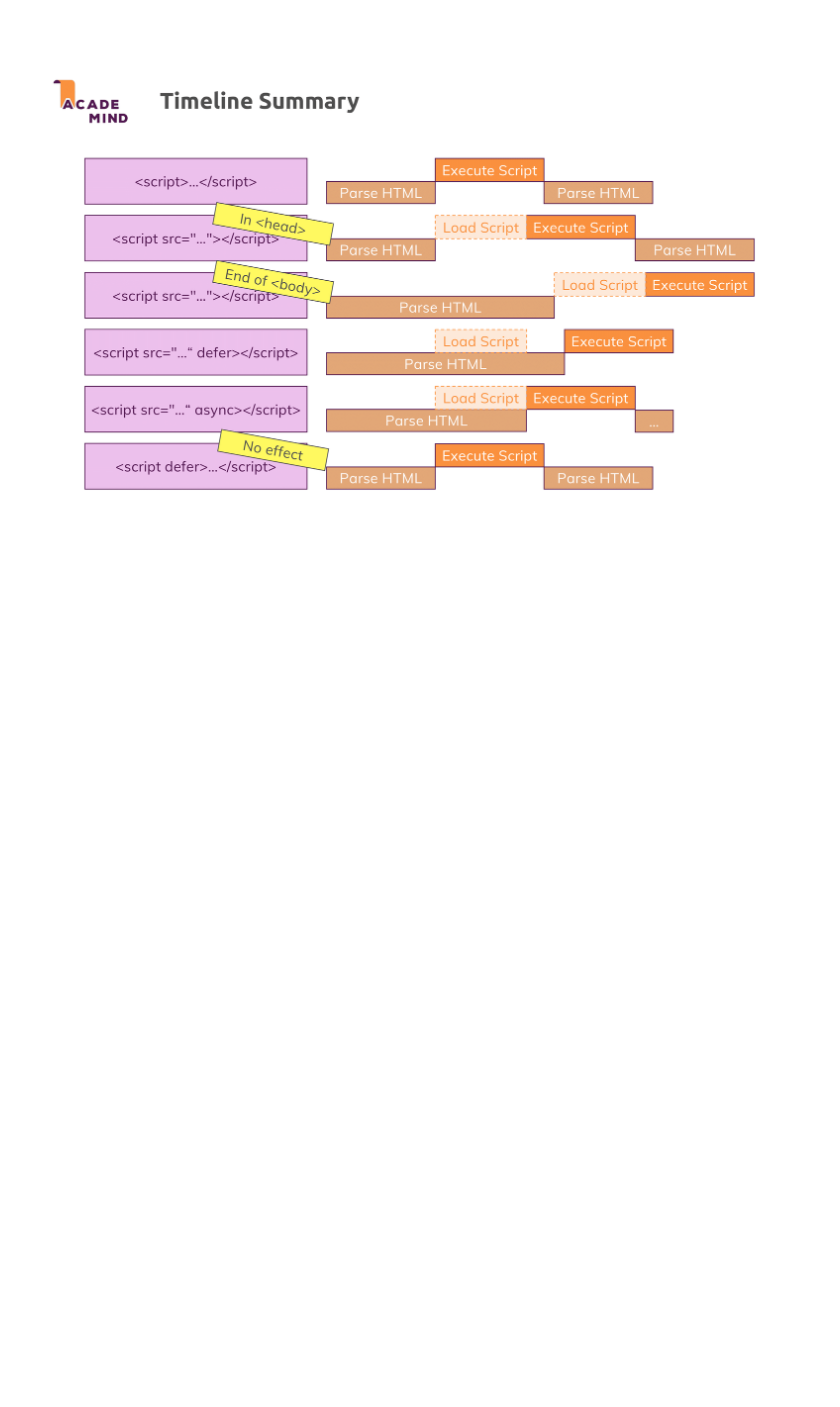
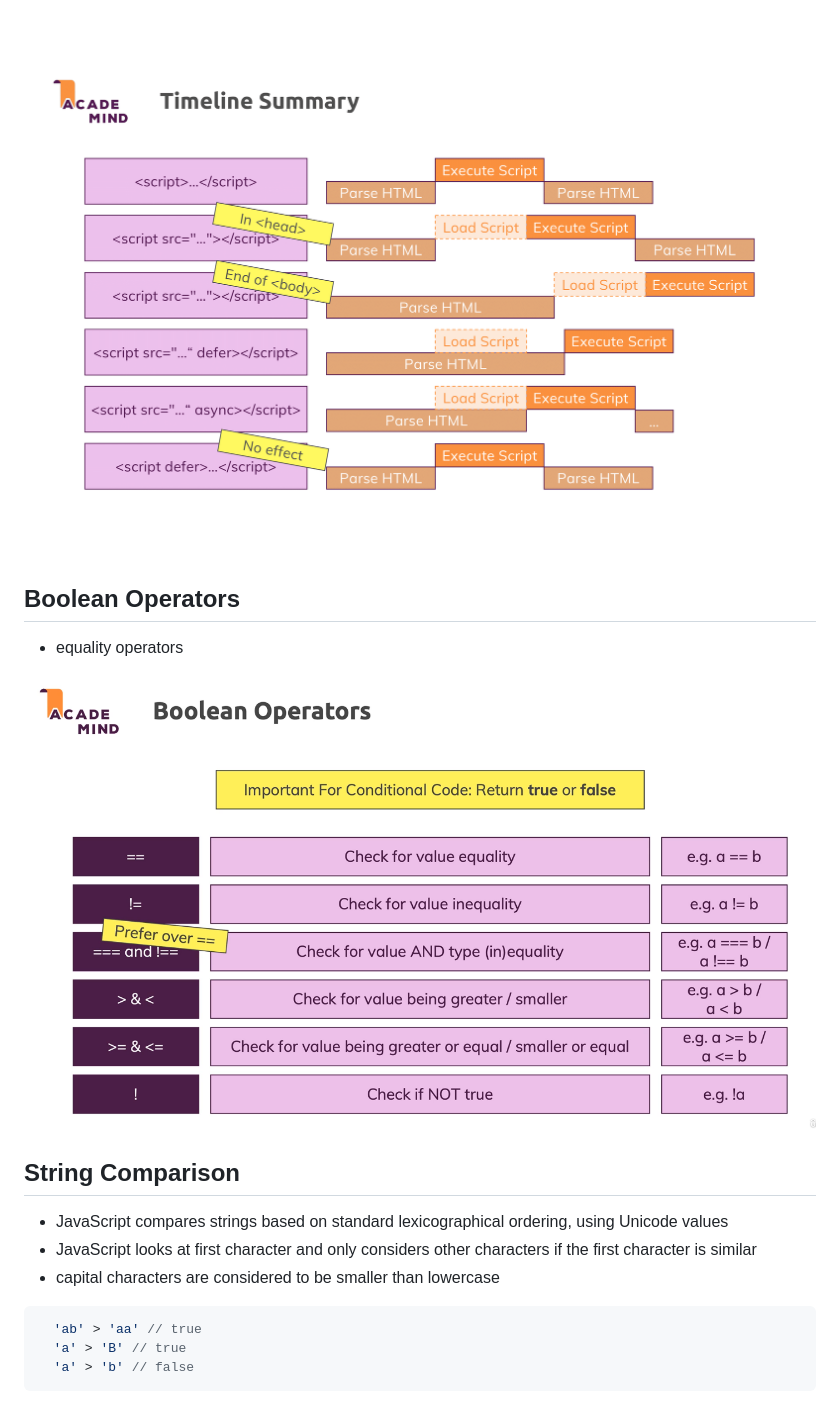
Before and after one commit to MatchuPitchu/javascript-summary, a Markdown page: Readme.md, the part around the change printed below. Rendered like a GitHub page; pictures changed too: slides/08_boolean-operators.png (added); blank space fills up the shorter version.

````diff
--- a/Readme.md
+++ b/Readme.md
@@ -47,3 +48,22 @@
 ![](/slides/07.2_how-to-import-javascript-in-a-webpage.png)
 
 ![](/slides/07.3_timeline-execution-summary.png)
+
+## Boolean Operators
+
+- equality operators
+
+![](/slides/08_boolean-operators.png)
+
+## String Comparison
+
+- JavaScript compares strings based on standard lexicographical ordering, using Unicode values
+- JavaScript looks at first character and only considers other characters if the first character is similar
+- capital characters are considered to be smaller than lowercase
+
+```JavaScript
+  'ab' > 'aa' // true
+  'a' > 'B' // true
+  'a' > 'b' // false
+```
+
````
Also changed, not shown: other parts of Readme.md (+49 -1 lines), slides/09_combining-conditions.png (added), slides/10.1_falsy-truthy-values.png (added), slides/10.2_falsy-truthy-values.png (added), slides/11_ternary-operator.png (added), slides/12_logical-operators-shorthands.png (added), 1 other file.
